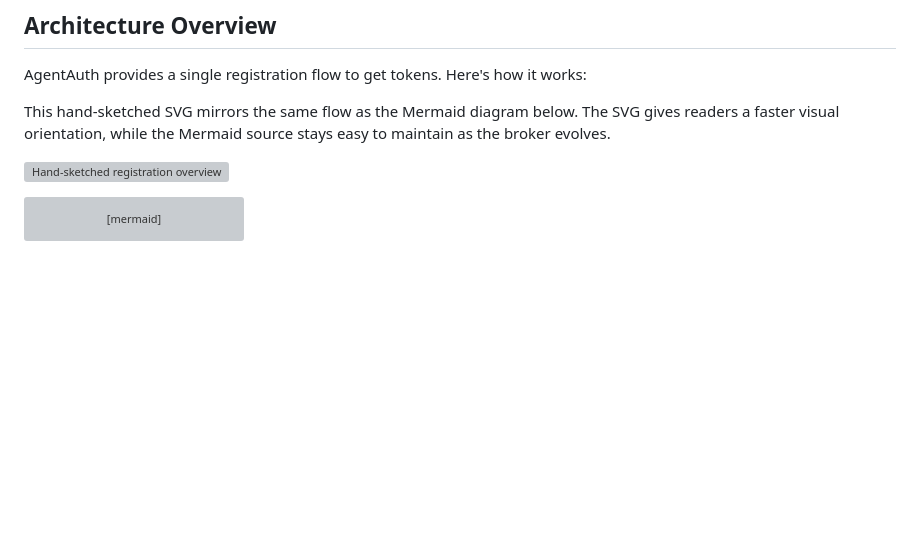
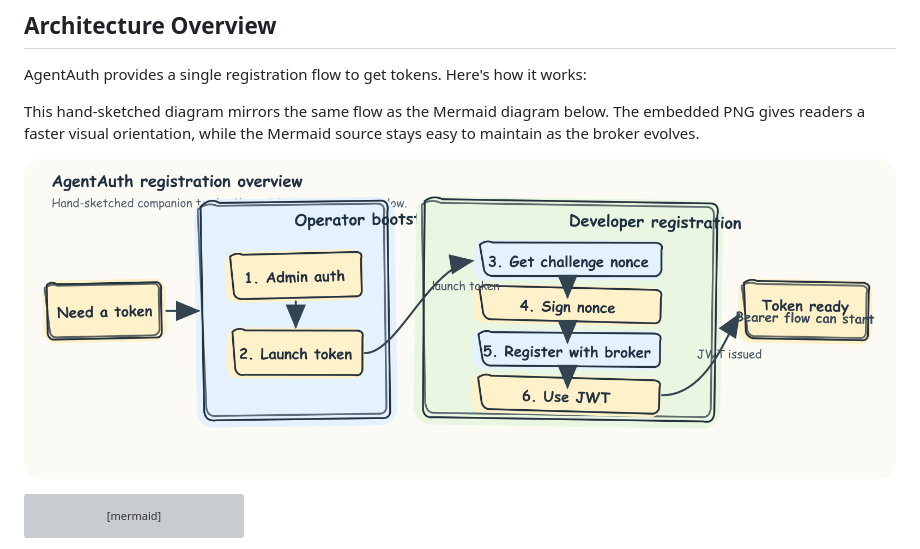
Before and after one commit to devonartis/agentwrit, a Markdown page: docs/getting-started-user.md, the part around the change. Drawn GitHub-style; pictures changed too: docs/diagrams/getting-started-auth-flow-sketch.png (added); blank space fills up the shorter version; grey boxes are pictures that could not be loaded.

Commit message:
docs: embed local png diagram asset
Export the getting-started hand-sketched registration diagram to a checked-in PNG and update the user guide to embed that raster asset directly.

Keep the SVG source in the repo for future edits, but switch the published docs reference to PNG so the visual works cleanly without relying on web-based Mermaid rendering.

````diff
--- a/docs/getting-started-user.md
+++ b/docs/getting-started-user.md
@@ -120,9 +120,9 @@ The broker will log to stdout. You should see a "broker started" message.
 
 AgentAuth provides a single registration flow to get tokens. Here's how it works:
 
-This hand-sketched SVG mirrors the same flow as the Mermaid diagram below. The SVG gives readers a faster visual orientation, while the Mermaid source stays easy to maintain as the broker evolves.
+This hand-sketched diagram mirrors the same flow as the Mermaid diagram below. The embedded PNG gives readers a faster visual orientation, while the Mermaid source stays easy to maintain as the broker evolves.
 
-![Hand-sketched registration overview](diagrams/getting-started-auth-flow-sketch.svg)
+![Hand-sketched registration overview](diagrams/getting-started-auth-flow-sketch.png)
 
 ```mermaid
 flowchart LR
````
